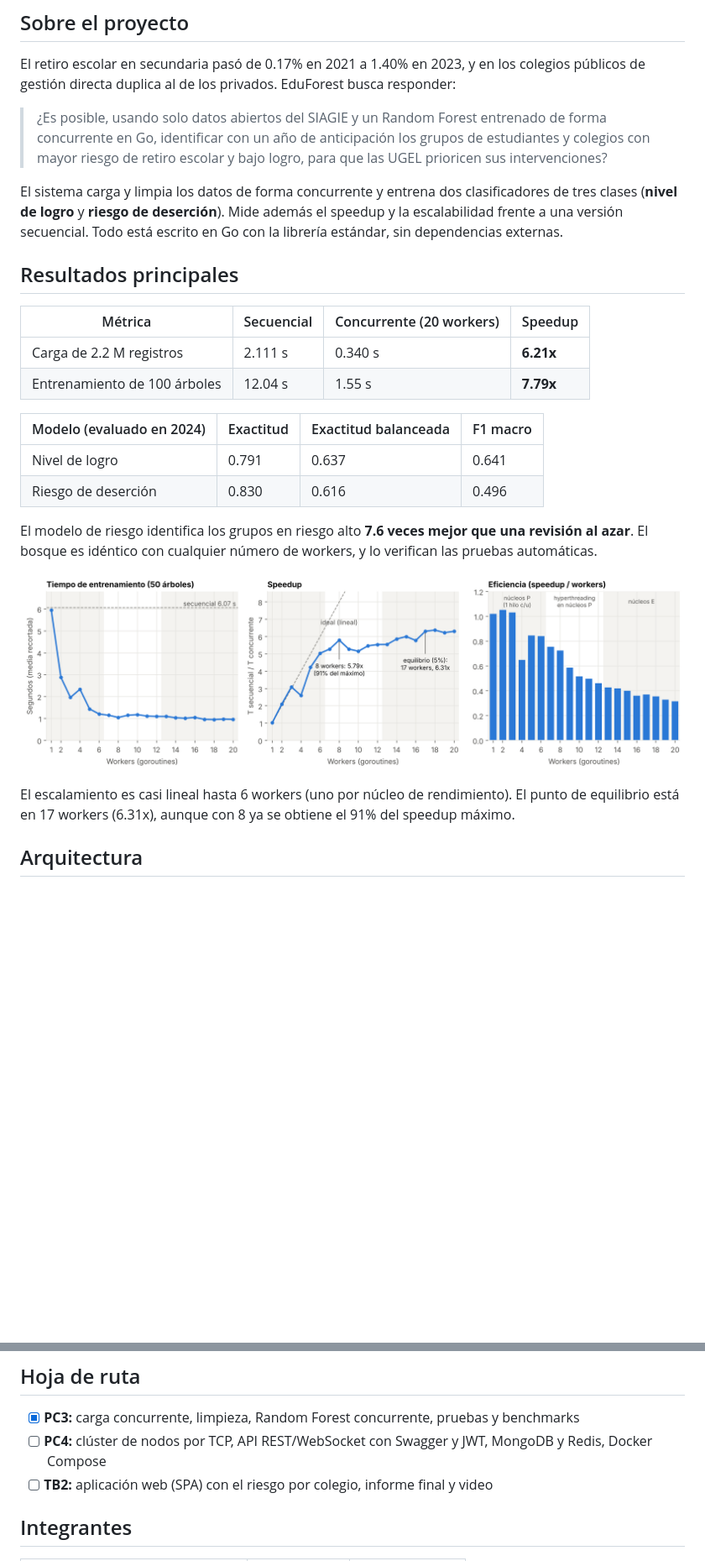
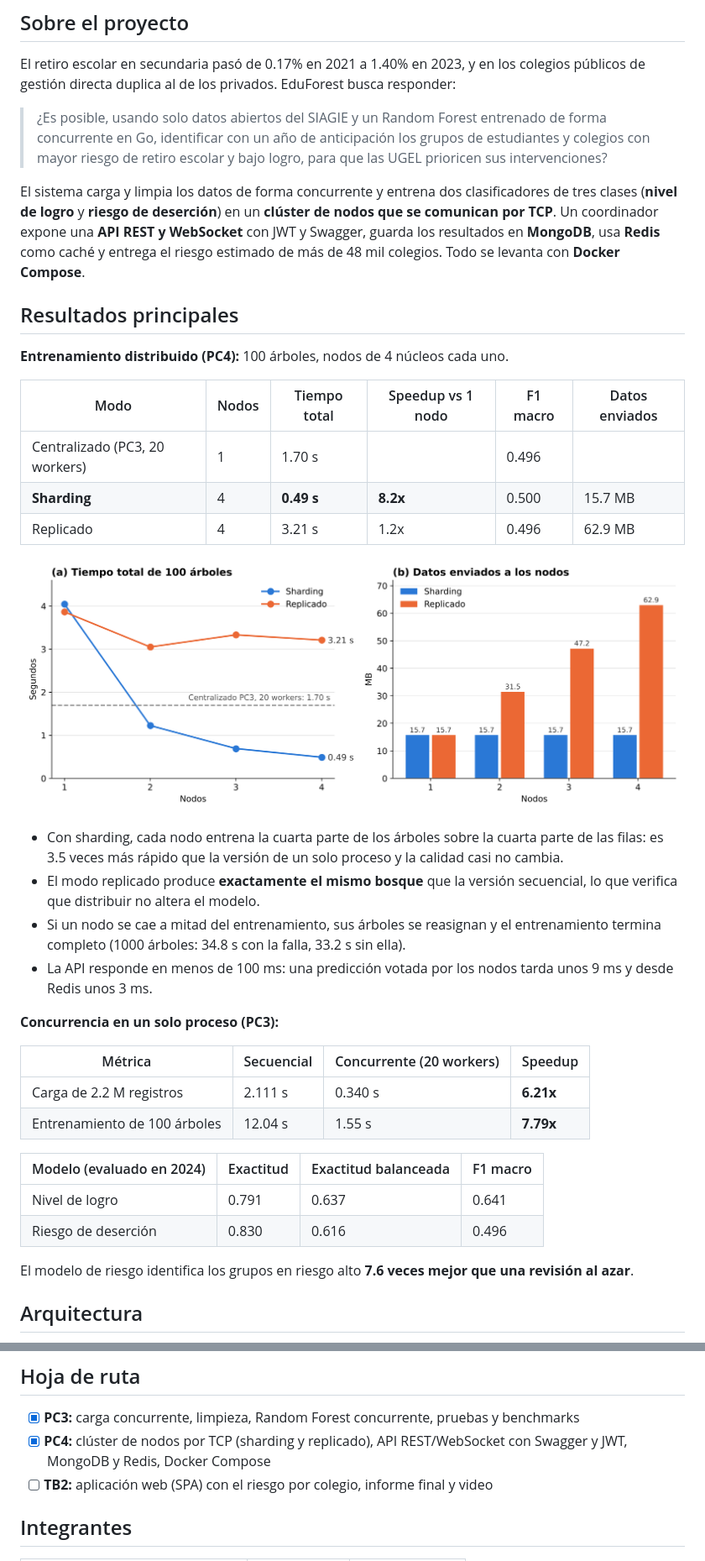
Before and after one commit to ShoterBroXD/EduForest, a Markdown page: README.md, 2 parts joined by grey strips. Shown at 84% size. Drawn GitHub-style; pictures changed too: docs/PC4/figuras/fig_cluster.png (added); blank space fills up the shorter version.

```diff
--- a/README.md
+++ b/README.md
@@ -10,9 +10,26 @@ El retiro escolar en secundaria pasó de 0.17% en 2021 a 1.40% en 2023, y en los
 
 > ¿Es posible, usando solo datos abiertos del SIAGIE y un Random Forest entrenado de forma concurrente en Go, identificar con un año de anticipación los grupos de estudiantes y colegios con mayor riesgo de retiro escolar y bajo logro, para que las UGEL prioricen sus intervenciones?
 
-El sistema carga y limpia los datos de forma concurrente y entrena dos clasificadores de tres clases (**nivel de logro** y **riesgo de deserción**). Mide además el speedup y la escalabilidad frente a una versión secuencial. Todo está escrito en Go con la librería estándar, sin dependencias externas.
+El sistema carga y limpia los datos de forma concurrente y entrena dos clasificadores de tres clases (**nivel de logro** y **riesgo de deserción**) en un **clúster de nodos que se comunican por TCP**. Un coordinador expone una **API REST y WebSocket** con JWT y Swagger, guarda los resultados en **MongoDB**, usa **Redis** como caché y entrega el riesgo estimado de más de 48 mil colegios. Todo se levanta con **Docker Compose**.
 
 ## Resultados principales
+
+**Entrenamiento distribuido (PC4):** 100 árboles, nodos de 4 núcleos cada uno.
+
+| Modo | Nodos | Tiempo total | Speedup vs 1 nodo | F1 macro | Datos enviados |
+|---|---|---|---|---|---|
+| Centralizado (PC3, 20 workers) | 1 | 1.70 s | | 0.496 | |
+| **Sharding** | 4 | **0.49 s** | **8.2x** | 0.500 | 15.7 MB |
+| Replicado | 4 | 3.21 s | 1.2x | 0.496 | 62.9 MB |
+
+![Sharding vs replicado](docs/PC4/figuras/fig_cluster.png)
+
+- Con sharding, cada nodo entrena la cuarta parte de los árboles sobre la cuarta parte de las filas: es 3.5 veces más rápido que la versión de un solo proceso y la calidad casi no cambia.
+- El modo replicado produce **exactamente el mismo bosque** que la versión secuencial, lo que verifica que distribuir no altera el modelo.
+- Si un nodo se cae a mitad del entrenamiento, sus árboles se reasignan y el entrenamiento termina completo (1000 árboles: 34.8 s con la falla, 33.2 s sin ella).
+- La API responde en menos de 100 ms: una predicción votada por los nodos tarda unos 9 ms y desde Redis unos 3 ms.
+
+**Concurrencia en un solo proceso (PC3):**
 
 | Métrica | Secuencial | Concurrente (20 workers) | Speedup |
 |---|---|---|---|
@@ -24,11 +41,7 @@ El sistema carga y limpia los datos de forma concurrente y entrena dos clasifica
 | Nivel de logro | 0.791 | 0.637 | 0.641 |
 | Riesgo de deserción | 0.830 | 0.616 | 0.496 |
 
-El modelo de riesgo identifica los grupos en riesgo alto **7.6 veces mejor que una revisión al azar**. El bosque es idéntico con cualquier número de workers, y lo verifican las pruebas automáticas.
-
-![Escalabilidad](docs/PC3/figuras/fig_escalabilidad.png)
-
-El escalamiento es casi lineal hasta 6 workers (uno por núcleo de rendimiento). El punto de equilibrio está en 17 workers (6.31x), aunque con 8 ya se obtiene el 91% del speedup máximo.
+El modelo de riesgo identifica los grupos en riesgo alto **7.6 veces mejor que una revisión al azar**.
 
 ## Arquitectura
 
@@ -144,7 +206,7 @@ Las tareas se siguen en el [tablero Kanban del proyecto](https://github.com/user
 ## Hoja de ruta
 
 - [x] **PC3:** carga concurrente, limpieza, Random Forest concurrente, pruebas y benchmarks
-- [ ] **PC4:** clúster de nodos por TCP, API REST/WebSocket con Swagger y JWT, MongoDB y Redis, Docker Compose
+- [x] **PC4:** clúster de nodos por TCP (sharding y replicado), API REST/WebSocket con Swagger y JWT, MongoDB y Redis, Docker Compose
 - [ ] **TB2:** aplicación web (SPA) con el riesgo por colegio, informe final y video
 
 ## Integrantes
```
Also changed, not shown: other parts of README.md (+95 -46 lines), docs/PC4/figuras/fig_arquitectura_pc4.png (added), 2 other files.
